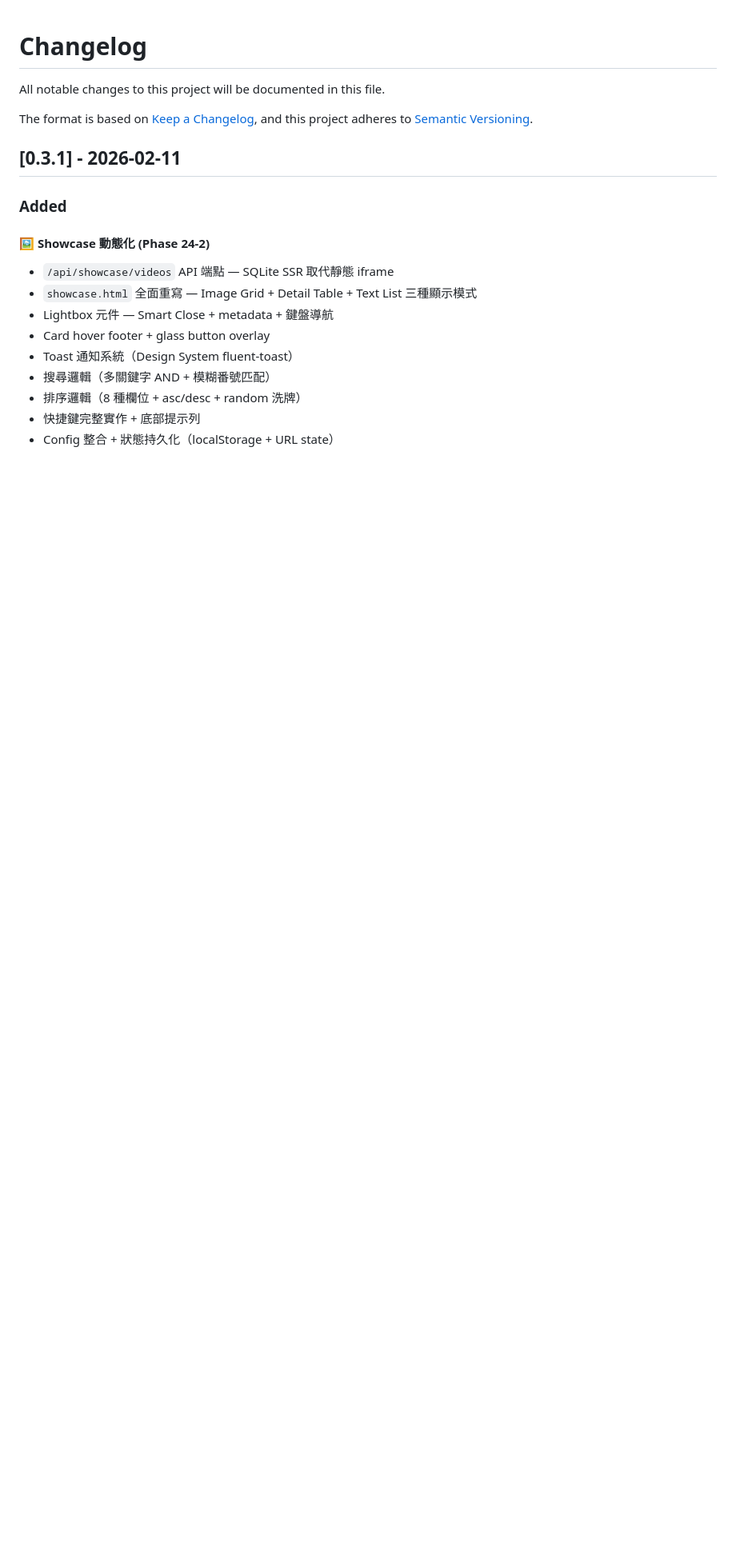
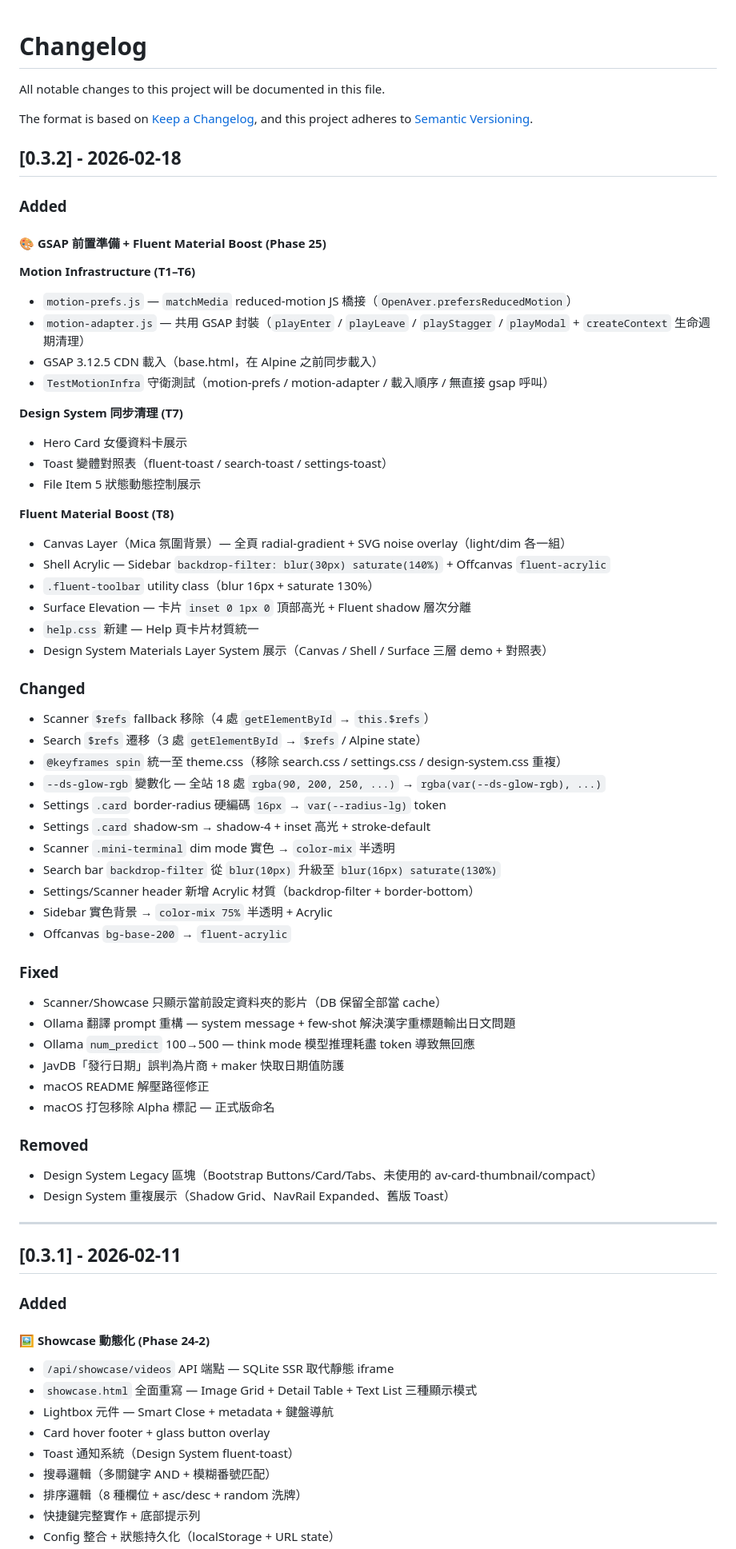
Before and after one commit to slive777/OpenAver, a Markdown page: CHANGELOG.md, the part around the change. Shown at 80% size. Drawn GitHub-style; blank space fills up the shorter version.

Commit message:
🎯 milestone: Phase 25 - GSAP 前置準備 + Fluent Material Boost
Hotfix (v0.3.1 後):
- Scanner/Showcase 資料夾過濾修正（DB 保留全部當 cache）
- Ollama 翻譯 prompt 重構 + num_predict 100→500
- JavDB 發行日期誤判片商修正
- macOS 打包移除 Alpha 標記 + README 路徑修正

T1–T3 DOM/CSS 清理:
- Scanner 4 處 $refs fallback 移除
- Search 3 處 getElementById → $refs / Alpine state
- @keyframes spin 三份重複合併至 theme.css

T4–T6 Motion Infrastructure:
- motion-prefs.js（matchMedia reduced-motion 橋接）
- motion-adapter.js（playEnter/Leave/Stagger/Modal + createContext 生命週期）
- GSAP 3.12.5 CDN 載入 + TestMotionInfra 守衛測試

T7 Design System 同步清理:
- Legacy/Dead Code 移除 + 重複展示合併
- --ds-glow-rgb 變數化（全站 18 處硬編碼清零）
- Hero Card / Toast 對照表 / File Item 5 狀態補充
- Demo vs Production 偏移修正

T8 Fluent Material Boost:
- T8.1 Canvas Layer — Mica 氛圍背景 (radial-gradient + noise overlay)
- T8.3 Surface Elevation — 卡片 inset 高光 + Fluent shadow 層次分離
- T8.2 Shell Acrylic — Sidebar/Offcanvas/Toolbar 毛玻璃統一
- T8.4 DS 材質同步 — Materials Layer System 展示 + 對照表

22 files changed, 1344(+), 472(-), 423 tests passed

Co-Authored-By: Claude Opus 4.6 <noreply@anthropic.com>

```diff
--- a/CHANGELOG.md
+++ b/CHANGELOG.md
@@ -4,6 +4,58 @@ All notable changes to this project will be documented in this file.
 
 The format is based on [Keep a Changelog](https://keepachangelog.com/en/1.0.0/),
 and this project adheres to [Semantic Versioning](https://semver.org/spec/v2.0.0.html).
+
+## [0.3.2] - 2026-02-18
+
+### Added
+
+#### 🎨 GSAP 前置準備 + Fluent Material Boost (Phase 25)
+
+**Motion Infrastructure (T1–T6)**
+- `motion-prefs.js` — `matchMedia` reduced-motion JS 橋接（`OpenAver.prefersReducedMotion`）
+- `motion-adapter.js` — 共用 GSAP 封裝（`playEnter` / `playLeave` / `playStagger` / `playModal` + `createContext` 生命週期清理）
+- GSAP 3.12.5 CDN 載入（base.html，在 Alpine 之前同步載入）
+- `TestMotionInfra` 守衛測試（motion-prefs / motion-adapter / 載入順序 / 無直接 gsap 呼叫）
+
+**Design System 同步清理 (T7)**
+- Hero Card 女優資料卡展示
+- Toast 變體對照表（fluent-toast / search-toast / settings-toast）
+- File Item 5 狀態動態控制展示
+
+**Fluent Material Boost (T8)**
+- Canvas Layer（Mica 氛圍背景）— 全頁 radial-gradient + SVG noise overlay（light/dim 各一組）
+- Shell Acrylic — Sidebar `backdrop-filter: blur(30px) saturate(140%)` + Offcanvas `fluent-acrylic`
+- `.fluent-toolbar` utility class（blur 16px + saturate 130%）
+- Surface Elevation — 卡片 `inset 0 1px 0` 頂部高光 + Fluent shadow 層次分離
+- `help.css` 新建 — Help 頁卡片材質統一
+- Design System Materials Layer System 展示（Canvas / Shell / Surface 三層 demo + 對照表）
+
+### Changed
+- Scanner `$refs` fallback 移除（4 處 `getElementById` → `this.$refs`）
+- Search `$refs` 遷移（3 處 `getElementById` → `$refs` / Alpine state）
+- `@keyframes spin` 統一至 theme.css（移除 search.css / settings.css / design-system.css 重複）
+- `--ds-glow-rgb` 變數化 — 全站 18 處 `rgba(90, 200, 250, ...)` → `rgba(var(--ds-glow-rgb), ...)`
+- Settings `.card` border-radius 硬編碼 `16px` → `var(--radius-lg)` token
+- Settings `.card` shadow-sm → shadow-4 + inset 高光 + stroke-default
+- Scanner `.mini-terminal` dim mode 實色 → `color-mix` 半透明
+- Search bar `backdrop-filter` 從 `blur(10px)` 升級至 `blur(16px) saturate(130%)`
+- Settings/Scanner header 新增 Acrylic 材質（backdrop-filter + border-bottom）
+- Sidebar 實色背景 → `color-mix 75%` 半透明 + Acrylic
+- Offcanvas `bg-base-200` → `fluent-acrylic`
+
+### Fixed
+- Scanner/Showcase 只顯示當前設定資料夾的影片（DB 保留全部當 cache）
+- Ollama 翻譯 prompt 重構 — system message + few-shot 解決漢字重標題輸出日文問題
+- Ollama `num_predict` 100→500 — think mode 模型推理耗盡 token 導致無回應
+- JavDB「發行日期」誤判為片商 + maker 快取日期值防護
+- macOS README 解壓路徑修正
+- macOS 打包移除 Alpha 標記 — 正式版命名
+
+### Removed
+- Design System Legacy 區塊（Bootstrap Buttons/Card/Tabs、未使用的 av-card-thumbnail/compact）
+- Design System 重複展示（Shadow Grid、NavRail Expanded、舊版 Toast）
+
+---
 
 ## [0.3.1] - 2026-02-11
 
```
